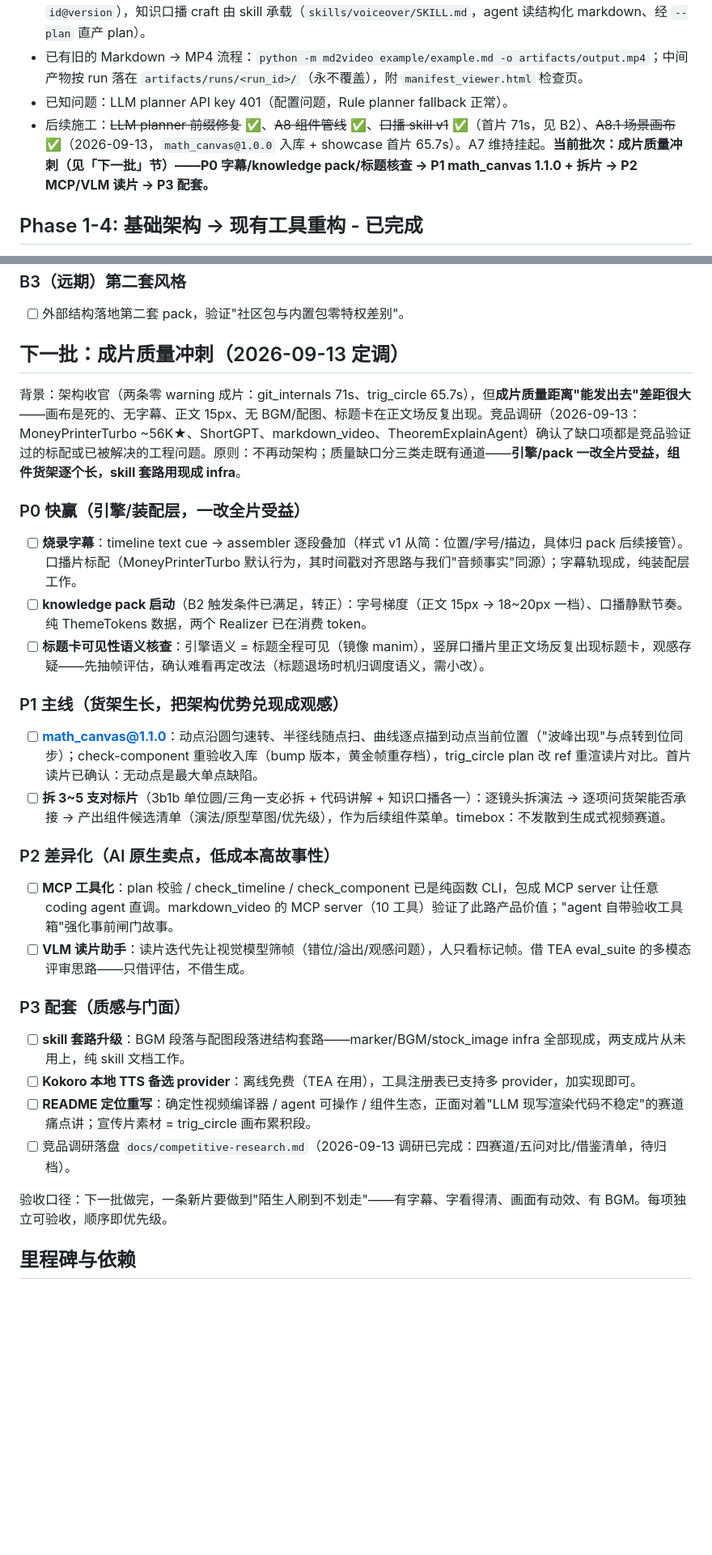
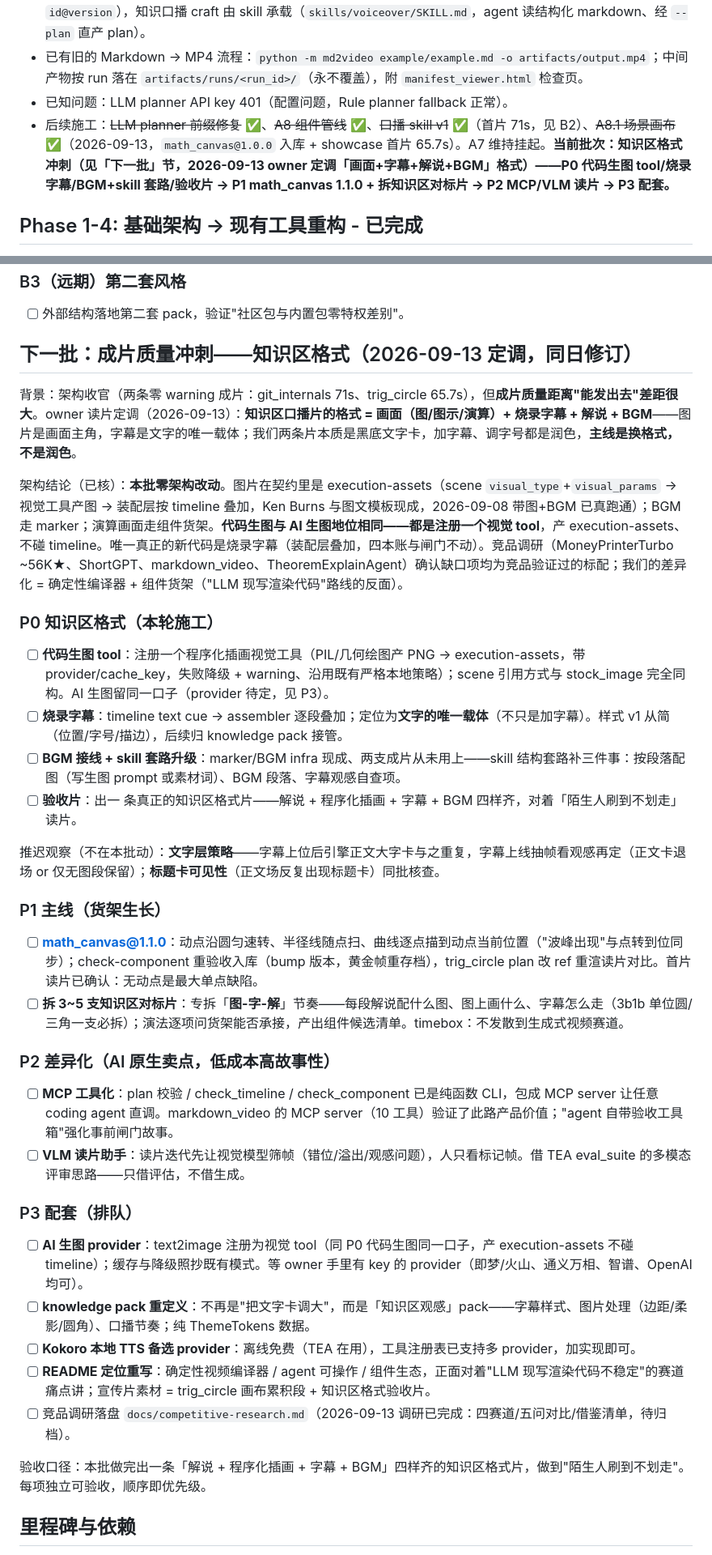
Before and after one commit to Oscillater/markdown2video, a Markdown page: TODO.md, 2 parts joined by grey strips. Shown at 81% size. GitHub-like rendering; blank space fills up the shorter version.

Commit message:
Rework quality-sprint TODO: knowledge-format mainline (image+subtitle+narration+BGM)

```diff
--- a/TODO.md
+++ b/TODO.md
@@ -65,7 +65,7 @@ future harness preview/review/partial rerun
 - 近期主线已完成（2026-09-12）：~~「组件注册 + 口播 skill」~~ ✅——场景风格由注册组件承载（plan 引用 `id@version`），知识口播 craft 由 skill 承载（`skills/voiceover/SKILL.md`，agent 读结构化 markdown、经 `--plan` 直产 plan）。
 - 已有旧的 Markdown -> MP4 流程：`python -m md2video example/example.md -o artifacts/output.mp4`；中间产物按 run 落在 `artifacts/runs/<run_id>/`（永不覆盖），附 `manifest_viewer.html` 检查页。
 - 已知问题：LLM planner API key 401（配置问题，Rule planner fallback 正常）。
-- 后续施工：~~LLM planner 前缀修复~~ ✅、~~A8 组件管线~~ ✅、~~口播 skill v1~~ ✅（首片 71s，见 B2）、~~A8.1 场景画布~~ ✅（2026-09-13，`math_canvas@1.0.0` 入库 + showcase 首片 65.7s）。A7 维持挂起。**当前批次：成片质量冲刺（见「下一批」节）——P0 字幕/knowledge pack/标题核查 → P1 math_canvas 1.1.0 + 拆片 → P2 MCP/VLM 读片 → P3 配套。**
+- 后续施工：~~LLM planner 前缀修复~~ ✅、~~A8 组件管线~~ ✅、~~口播 skill v1~~ ✅（首片 71s，见 B2）、~~A8.1 场景画布~~ ✅（2026-09-13，`math_canvas@1.0.0` 入库 + showcase 首片 65.7s）。A7 维持挂起。**当前批次：知识区格式冲刺（见「下一批」节，2026-09-13 owner 定调「画面+字幕+解说+BGM」格式）——P0 代码生图 tool/烧录字幕/BGM+skill 套路/验收片 → P1 math_canvas 1.1.0 + 拆知识区对标片 → P2 MCP/VLM 读片 → P3 配套。**
 
 ## Phase 1-4: 基础架构 → 现有工具重构 - 已完成
 
@@ -298,34 +298,40 @@ showcase 首片（2026-09-13）：`evals/trig_circle.md` 经 skill 产 plan 出
 
 - [ ] 外部结构落地第二套 pack，验证"社区包与内置包零特权差别"。
 
-## 下一批：成片质量冲刺（2026-09-13 定调）
+## 下一批：成片质量冲刺——知识区格式（2026-09-13 定调，同日修订）
 
-背景：架构收官（两条零 warning 成片：git_internals 71s、trig_circle 65.7s），但**成片质量距离"能发出去"差距很大**——画布是死的、无字幕、正文 15px、无 BGM/配图、标题卡在正文场反复出现。竞品调研（2026-09-13：MoneyPrinterTurbo ~56K★、ShortGPT、markdown_video、TheoremExplainAgent）确认了缺口项都是竞品验证过的标配或已被解决的工程问题。原则：不再动架构；质量缺口分三类走既有通道——**引擎/pack 一改全片受益，组件货架逐个长，skill 套路用现成 infra**。
+背景：架构收官（两条零 warning 成片：git_internals 71s、trig_circle 65.7s），但**成片质量距离"能发出去"差距很大**。owner 读片定调（2026-09-13）：**知识区口播片的格式 = 画面（图/图示/演算）+ 烧录字幕 + 解说 + BGM**——图片是画面主角，字幕是文字的唯一载体；我们两条片本质是黑底文字卡，加字幕、调字号都是润色，**主线是换格式，不是润色**。
 
-### P0 快赢（引擎/装配层，一改全片受益）
+架构结论（已核）：**本批零架构改动**。图片在契约里是 execution-assets（scene `visual_type`+`visual_params` → 视觉工具产图 → 装配层按 timeline 叠加，Ken Burns 与图文模板现成，2026-09-08 带图+BGM 已真跑通）；BGM 走 marker；演算画面走组件货架。**代码生图与 AI 生图地位相同——都是注册一个视觉 tool**，产 execution-assets、不碰 timeline。唯一真正的新代码是烧录字幕（装配层叠加，四本账与闸门不动）。竞品调研（MoneyPrinterTurbo ~56K★、ShortGPT、markdown_video、TheoremExplainAgent）确认缺口项均为竞品验证过的标配；我们的差异化 = 确定性编译器 + 组件货架（"LLM 现写渲染代码"路线的反面）。
 
-- [ ] **烧录字幕**：timeline text cue → assembler 逐段叠加（样式 v1 从简：位置/字号/描边，具体归 pack 后续接管）。口播片标配（MoneyPrinterTurbo 默认行为，其时间戳对齐思路与我们"音频事实"同源）；字幕轨现成，纯装配层工作。
-- [ ] **knowledge pack 启动**（B2 触发条件已满足，转正）：字号梯度（正文 15px → 18~20px 一档）、口播静默节奏。纯 ThemeTokens 数据，两个 Realizer 已在消费 token。
-- [ ] **标题卡可见性语义核查**：引擎语义 = 标题全程可见（镜像 manim），竖屏口播片里正文场反复出现标题卡，观感存疑——先抽帧评估，确认难看再定改法（标题退场时机归调度语义，需小改）。
+### P0 知识区格式（本轮施工）
 
-### P1 主线（货架生长，把架构优势兑现成观感）
+- [ ] **代码生图 tool**：注册一个程序化插画视觉工具（PIL/几何绘图产 PNG → execution-assets，带 provider/cache_key，失败降级 + warning、沿用既有严格本地策略）；scene 引用方式与 stock_image 完全同构。AI 生图留同一口子（provider 待定，见 P3）。
+- [ ] **烧录字幕**：timeline text cue → assembler 逐段叠加；定位为**文字的唯一载体**（不只是加字幕）。样式 v1 从简（位置/字号/描边），后续归 knowledge pack 接管。
+- [ ] **BGM 接线 + skill 套路升级**：marker/BGM infra 现成、两支成片从未用上——skill 结构套路补三件事：按段落配图（写生图 prompt 或素材词）、BGM 段落、字幕观感自查项。
+- [ ] **验收片**：出一 条真正的知识区格式片——解说 + 程序化插画 + 字幕 + BGM 四样齐，对着「陌生人刷到不划走」读片。
+
+推迟观察（不在本批动）：**文字层策略**——字幕上位后引擎正文大字卡与之重复，字幕上线抽帧看观感再定（正文卡退场 or 仅无图段保留）；**标题卡可见性**（正文场反复出现标题卡）同批核查。
+
+### P1 主线（货架生长）
 
 - [ ] **math_canvas@1.1.0**：动点沿圆匀速转、半径线随点扫、曲线逐点描到动点当前位置（"波峰出现"与点转到位同步）；check-component 重验收入库（bump 版本，黄金帧重存档），trig_circle plan 改 ref 重渲读片对比。首片读片已确认：无动点是最大单点缺陷。
-- [ ] **拆 3~5 支对标片**（3b1b 单位圆/三角一支必拆 + 代码讲解 + 知识口播各一）：逐镜头拆演法 → 逐项问货架能否承接 → 产出组件候选清单（演法/原型草图/优先级），作为后续组件菜单。timebox：不发散到生成式视频赛道。
+- [ ] **拆 3~5 支知识区对标片**：专拆「**图-字-解**」节奏——每段解说配什么图、图上画什么、字幕怎么走（3b1b 单位圆/三角一支必拆）；演法逐项问货架能否承接，产出组件候选清单。timebox：不发散到生成式视频赛道。
 
 ### P2 差异化（AI 原生卖点，低成本高故事性）
 
 - [ ] **MCP 工具化**：plan 校验 / check_timeline / check_component 已是纯函数 CLI，包成 MCP server 让任意 coding agent 直调。markdown_video 的 MCP server（10 工具）验证了此路产品价值；"agent 自带验收工具箱"强化事前闸门故事。
 - [ ] **VLM 读片助手**：读片迭代先让视觉模型筛帧（错位/溢出/观感问题），人只看标记帧。借 TEA eval_suite 的多模态评审思路——只借评估，不借生成。
 
-### P3 配套（质感与门面）
+### P3 配套（排队）
 
-- [ ] **skill 套路升级**：BGM 段落与配图段落进结构套路——marker/BGM/stock_image infra 全部现成，两支成片从未用上，纯 skill 文档工作。
+- [ ] **AI 生图 provider**：text2image 注册为视觉 tool（同 P0 代码生图同一口子，产 execution-assets 不碰 timeline）；缓存与降级照抄既有模式。等 owner 手里有 key 的 provider（即梦/火山、通义万相、智谱、OpenAI 均可）。
+- [ ] **knowledge pack 重定义**：不再是"把文字卡调大"，而是「知识区观感」pack——字幕样式、图片处理（边距/柔影/圆角）、口播节奏；纯 ThemeTokens 数据。
 - [ ] **Kokoro 本地 TTS 备选 provider**：离线免费（TEA 在用），工具注册表已支持多 provider，加实现即可。
-- [ ] **README 定位重写**：确定性视频编译器 / agent 可操作 / 组件生态，正面对着"LLM 现写渲染代码不稳定"的赛道痛点讲；宣传片素材 = trig_circle 画布累积段。
+- [ ] **README 定位重写**：确定性视频编译器 / agent 可操作 / 组件生态，正面对着"LLM 现写渲染代码不稳定"的赛道痛点讲；宣传片素材 = trig_circle 画布累积段 + 知识区格式验收片。
 - [ ] 竞品调研落盘 `docs/competitive-research.md`（2026-09-13 调研已完成：四赛道/五问对比/借鉴清单，待归档）。
 
-验收口径：下一批做完，一条新片要做到"陌生人刷到不划走"——有字幕、字看得清、画面有动效、有 BGM。每项独立可验收，顺序即优先级。
+验收口径：本批做完出一条「解说 + 程序化插画 + 字幕 + BGM」四样齐的知识区格式片，做到"陌生人刷到不划走"。每项独立可验收，顺序即优先级。
 
 ## 里程碑与依赖
 
```
